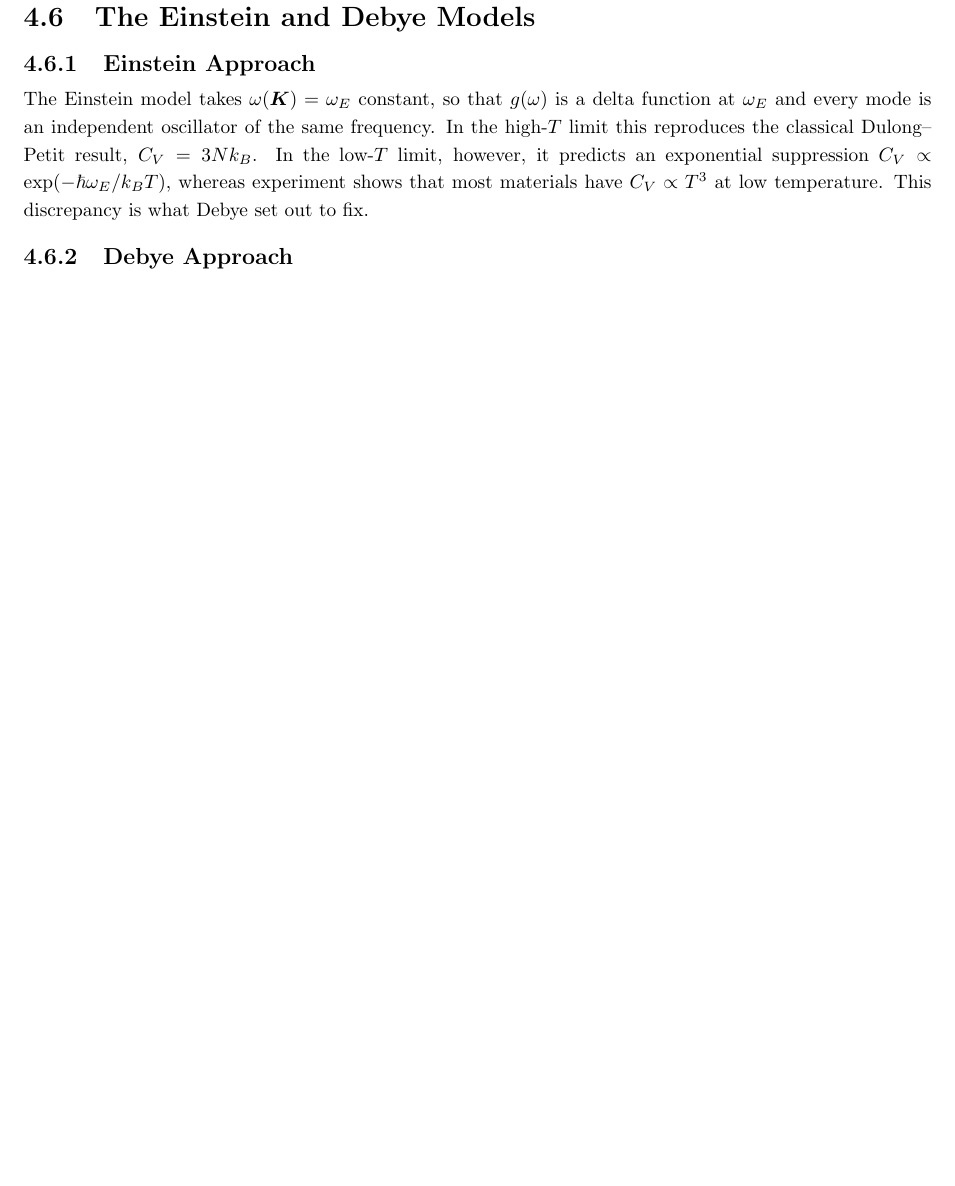
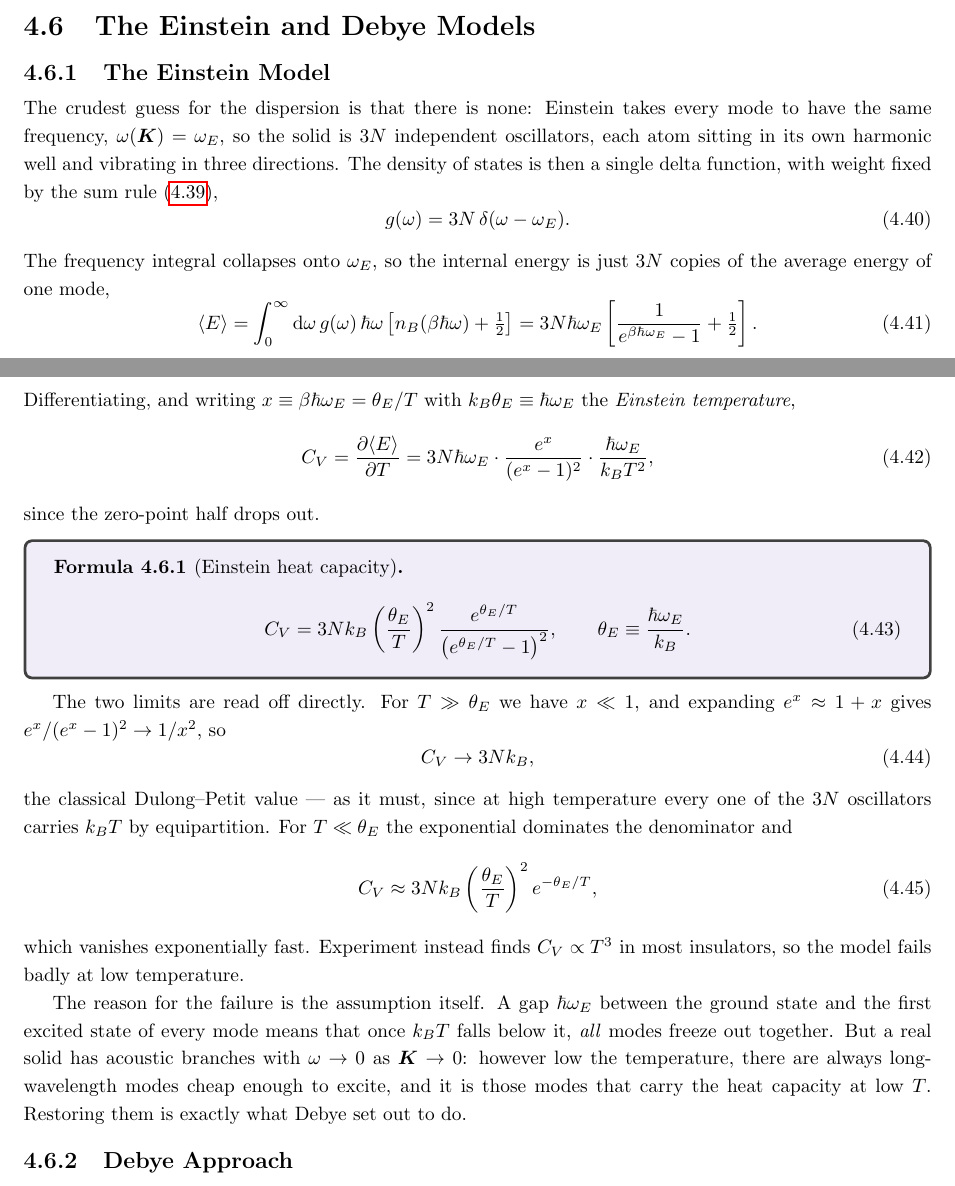
Before and after one commit to asuradev99/notes, a LaTeX thesis (solid-state/main.tex, which reads solid-state/ch4.tex): part of page 60 of 67 before the commit and two parts of pages 60 and 61 of 68 after it, the two joined at a grey line, cut so that both start at the same text, the shorter picture padded with empty space. Compiled offline with pdfLaTeX.

Commit message:
Derive the phonon density of states and expand the Einstein model
Adds a derivation of the density of states as a constant-frequency
surface integral, with the flatness interpretation, van Hove
singularities, and the mode-counting sum rule that fixes the free
parameter of each model spectrum.

Expands the Einstein model from a single paragraph into a derivation:
the delta-function spectrum from the sum rule, the internal energy and
heat capacity, the Dulong-Petit and exponential limits, and why the
absence of acoustic branches is what breaks it at low temperature. Kept
lighter than the Debye treatment, which is the more important of the
two.

Also completes the Debye density of states, whose direct evaluation from
the definition previously trailed off in an unfinished expression.

Co-Authored-By: Claude Opus 5 <noreply@anthropic.com>
Claude-Session: https://claude.ai/code/session_01JUNRZWYkqqNKkdX9EUfhCn

```diff
--- a/solid-state/ch4.tex
+++ b/solid-state/ch4.tex
@@ -346,9 +372,41 @@ The phonon density of states counts how many unique modes exist at a given frequ
 \section{The Einstein and Debye Models}
 % ============================================================
 
-\subsection{Einstein Approach}
+\subsection{The Einstein Model}
 
-The Einstein model takes $\omega(\vect{k}) = \omega_E$ constant, so that $g(\omega)$ is a delta function at $\omega_E$ and every mode is an independent oscillator of the same frequency. In the high-$T$ limit this reproduces the classical Dulong--Petit result, $C_V = 3Nk_B$. In the low-$T$ limit, however, it predicts an exponential suppression $C_V \propto \exp(-\hbar\omega_E/k_B T)$, whereas experiment shows that most materials have $C_V \propto T^3$ at low temperature. This discrepancy is what Debye set out to fix.
+The crudest guess for the dispersion is that there is none: Einstein takes every mode to have the same frequency, $\omega(\vect{k}) = \omega_E$, so the solid is $3N$ independent oscillators, each atom sitting in its own harmonic well and vibrating in three directions. The density of states is then a single delta function, with weight fixed by the sum rule~\eqref{eq:phon-dos-sum},
+\begin{equation}
+    g(\omega) = 3N\,\delta(\omega - \omega_E).
+\end{equation}
+The frequency integral collapses onto $\omega_E$, so the internal energy is just $3N$ copies of the average energy of one mode,
+\begin{equation}
+    \langle E\rangle = \int_0^\infty \dd\omega\, g(\omega)\,\hbar\omega\left[n_B(\beta\hbar\omega) + \tfrac{1}{2}\right]
+    = 3N\hbar\omega_E\left[\frac{1}{e^{\beta\hbar\omega_E} - 1} + \tfrac{1}{2}\right].
+\end{equation}
+Differentiating, and writing $x \equiv \beta\hbar\omega_E = \theta_E/T$ with $k_B\theta_E \equiv \hbar\omega_E$ the \emph{Einstein temperature},
+\begin{equation}
+    C_V = \pdv{\langle E\rangle}{T} = 3N\hbar\omega_E \cdot \frac{e^{x}}{(e^{x}-1)^2}\cdot\frac{\hbar\omega_E}{k_B T^2},
+\end{equation}
+since the zero-point half drops out.
+
+\begin{formula}[Einstein heat capacity]
+\begin{equation}
+    C_V = 3Nk_B\left(\frac{\theta_E}{T}\right)^{2}\frac{e^{\theta_E/T}}{\left(e^{\theta_E/T} - 1\right)^{2}},
+    \qquad \theta_E \equiv \frac{\hbar\omega_E}{k_B}.
+\end{equation}
+\end{formula}
+
+The two limits are read off directly. For $T \gg \theta_E$ we have $x \ll 1$, and expanding $e^x \approx 1 + x$ gives $e^x/(e^x-1)^2 \to 1/x^2$, so
+\begin{equation}
+    C_V \to 3Nk_B,
+\end{equation}
+the classical Dulong--Petit value --- as it must, since at high temperature every one of the $3N$ oscillators carries $k_B T$ by equipartition. For $T \ll \theta_E$ the exponential dominates the denominator and
+\begin{equation}
+    C_V \approx 3Nk_B\left(\frac{\theta_E}{T}\right)^{2} e^{-\theta_E/T},
+\end{equation}
+which vanishes exponentially fast. Experiment instead finds $C_V \propto T^3$ in most insulators, so the model fails badly at low temperature.
+
+The reason for the failure is the assumption itself. A gap $\hbar\omega_E$ between the ground state and the first excited state of every mode means that once $k_B T$ falls below it, \emph{all} modes freeze out together. But a real solid has acoustic branches with $\omega \to 0$ as $\vect{k}\to 0$: however low the temperature, there are always long-wavelength modes cheap enough to excite, and it is those modes that carry the heat capacity at low $T$. Restoring them is exactly what Debye set out to do.
 
 \subsection{Debye Approach}
 
```
Also changed, not shown: solid-state/ch4.tex (34 more changed lines).
